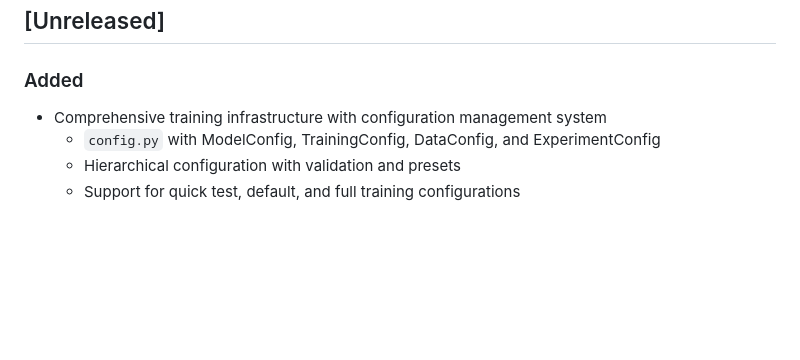
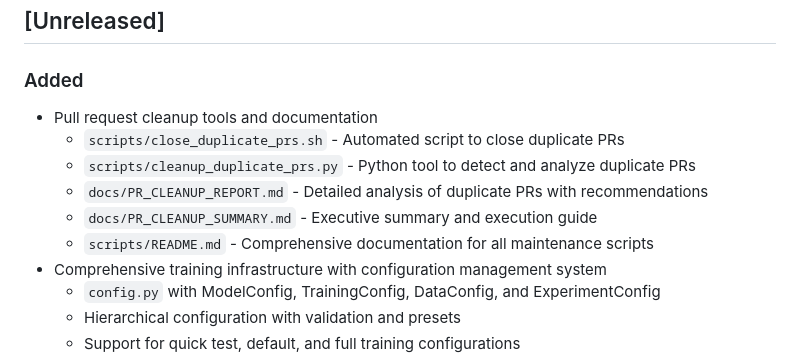
Before and after one commit to DonHin-00/Adversarial-Swarm, a Markdown page: CHANGELOG.md, the part around the change. GitHub-like rendering; blank space fills up the shorter version.

Commit message:
Update CHANGELOG with PR cleanup tools
Co-authored-by: DonHin-00 <254548800+DonHin-00@users.noreply.github.com>

```diff
--- a/CHANGELOG.md
+++ b/CHANGELOG.md
@@ -8,6 +8,12 @@ and this project adheres to [Semantic Versioning](https://semver.org/spec/v2.0.0
 ## [Unreleased]
 
 ### Added
+- Pull request cleanup tools and documentation
+  - `scripts/close_duplicate_prs.sh` - Automated script to close duplicate PRs
+  - `scripts/cleanup_duplicate_prs.py` - Python tool to detect and analyze duplicate PRs
+  - `docs/PR_CLEANUP_REPORT.md` - Detailed analysis of duplicate PRs with recommendations
+  - `docs/PR_CLEANUP_SUMMARY.md` - Executive summary and execution guide
+  - `scripts/README.md` - Comprehensive documentation for all maintenance scripts
 - Comprehensive training infrastructure with configuration management system
   - `config.py` with ModelConfig, TrainingConfig, DataConfig, and ExperimentConfig
   - Hierarchical configuration with validation and presets
```
